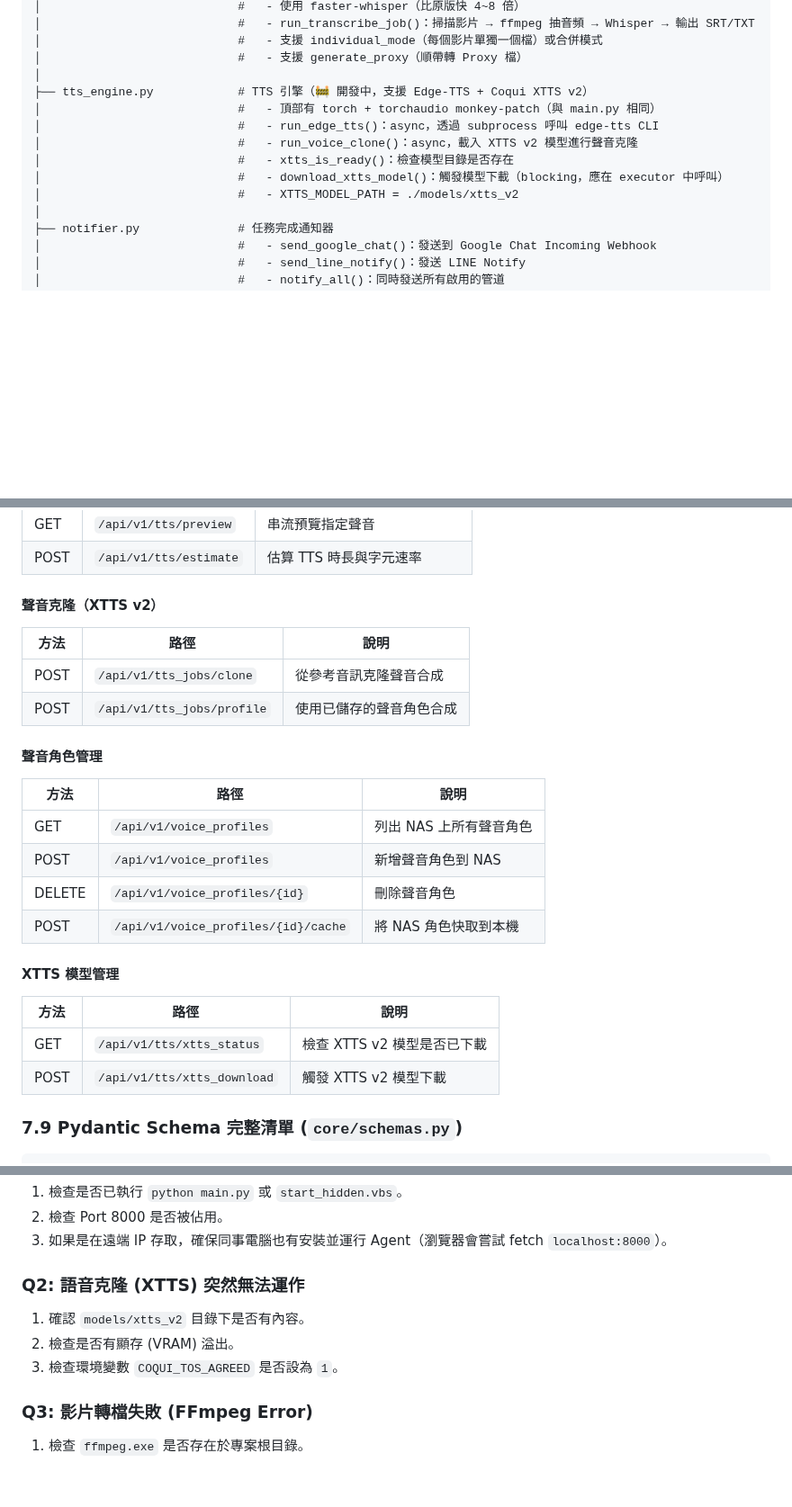
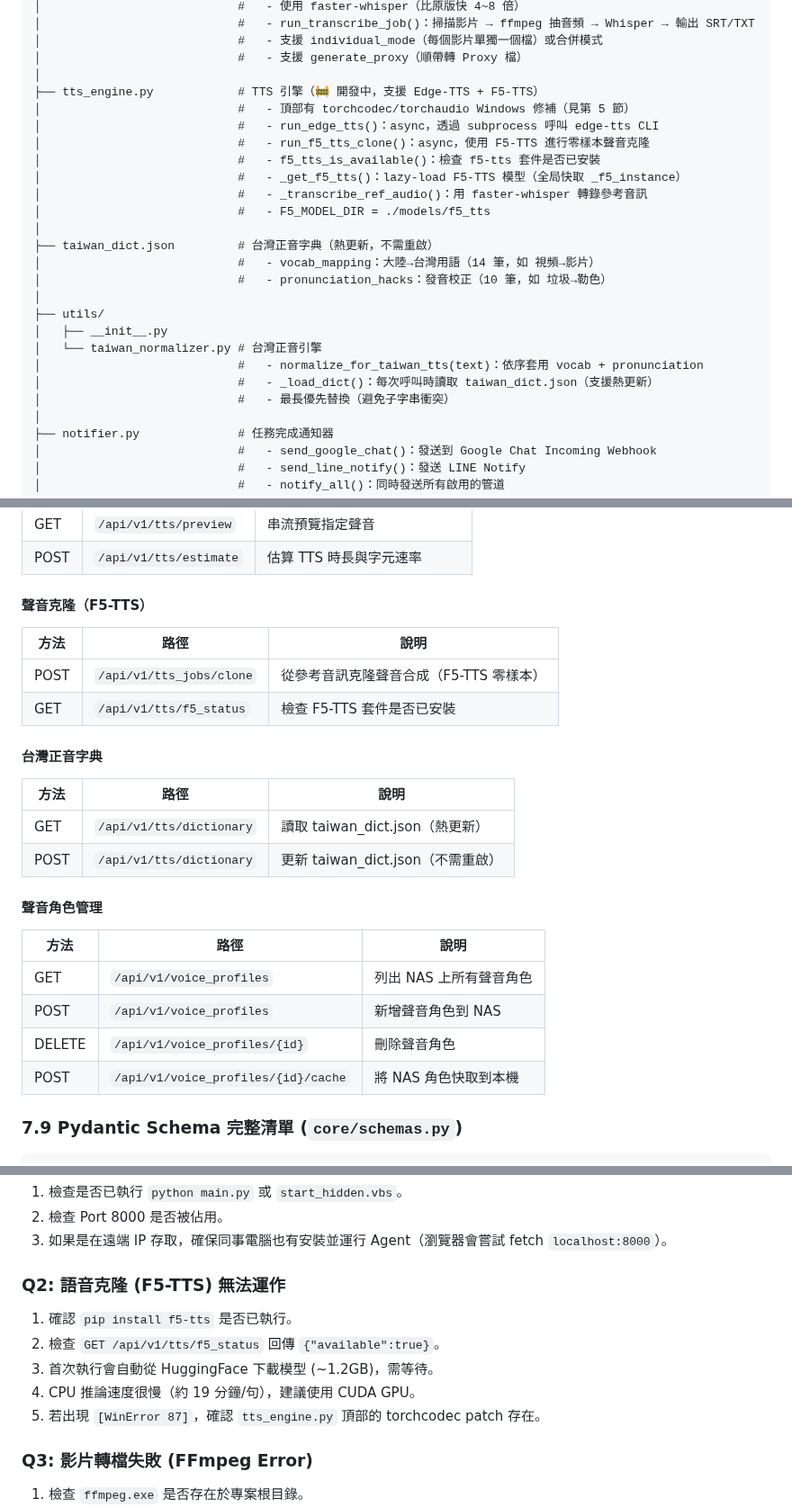
Before and after one commit to denniswang0513-del/Originsun-Media-Guard, a Markdown page: CLAUDE.md, 3 parts joined by grey strips. Shown at 90% size. Rendered like a GitHub page; blank space fills up the shorter version.

```diff
--- a/CLAUDE.md
+++ b/CLAUDE.md
@@ -74,13 +74,25 @@ OriginsunTranscode/
 │                            #   - 支援 individual_mode（每個影片單獨一個檔）或合併模式
 │                            #   - 支援 generate_proxy（順帶轉 Proxy 檔）
 │
-├── tts_engine.py            # TTS 引擎（🚧 開發中，支援 Edge-TTS + Coqui XTTS v2）
-│                            #   - 頂部有 torch + torchaudio monkey-patch（與 main.py 相同）
+├── tts_engine.py            # TTS 引擎（🚧 開發中，支援 Edge-TTS + F5-TTS）
+│                            #   - 頂部有 torchcodec/torchaudio Windows 修補（見第 5 節）
 │                            #   - run_edge_tts()：async，透過 subprocess 呼叫 edge-tts CLI
-│                            #   - run_voice_clone()：async，載入 XTTS v2 模型進行聲音克隆
-│                            #   - xtts_is_ready()：檢查模型目錄是否存在
-│                            #   - download_xtts_model()：觸發模型下載（blocking，應在 executor 中呼叫）
-│                            #   - XTTS_MODEL_PATH = ./models/xtts_v2
+│                            #   - run_f5_tts_clone()：async，使用 F5-TTS 進行零樣本聲音克隆
+│                            #   - f5_tts_is_available()：檢查 f5-tts 套件是否已安裝
+│                            #   - _get_f5_tts()：lazy-load F5-TTS 模型（全局快取 _f5_instance）
+│                            #   - _transcribe_ref_audio()：用 faster-whisper 轉錄參考音訊
+│                            #   - F5_MODEL_DIR = ./models/f5_tts
+│
+├── taiwan_dict.json         # 台灣正音字典（熱更新，不需重啟）
+│                            #   - vocab_mapping：大陸→台灣用語（14 筆，如 視頻→影片）
+│                            #   - pronunciation_hacks：發音校正（10 筆，如 垃圾→勒色）
+│
+├── utils/
+│   ├── __init__.py
+│   └── taiwan_normalizer.py # 台灣正音引擎
+│                            #   - normalize_for_taiwan_tts(text)：依序套用 vocab + pronunciation
+│                            #   - _load_dict()：每次呼叫時讀取 taiwan_dict.json（支援熱更新）
+│                            #   - 最長優先替換（避免子字串衝突）
 │
 ├── notifier.py              # 任務完成通知器
 │                            #   - send_google_chat()：發送到 Google Chat Incoming Webhook
@@ -509,12 +528,19 @@ def _emit_sync(event: str, data: dict) -> None:
 | GET | `/api/v1/tts/preview` | 串流預覽指定聲音 |
 | POST | `/api/v1/tts/estimate` | 估算 TTS 時長與字元速率 |
 
-#### 聲音克隆（XTTS v2）
+#### 聲音克隆（F5-TTS）
 
 | 方法 | 路徑 | 說明 |
 |------|------|------|
-| POST | `/api/v1/tts_jobs/clone` | 從參考音訊克隆聲音合成 |
-| POST | `/api/v1/tts_jobs/profile` | 使用已儲存的聲音角色合成 |
+| POST | `/api/v1/tts_jobs/clone` | 從參考音訊克隆聲音合成（F5-TTS 零樣本） |
+| GET | `/api/v1/tts/f5_status` | 檢查 F5-TTS 套件是否已安裝 |
+
+#### 台灣正音字典
+
+| 方法 | 路徑 | 說明 |
+|------|------|------|
+| GET | `/api/v1/tts/dictionary` | 讀取 taiwan_dict.json（熱更新） |
+| POST | `/api/v1/tts/dictionary` | 更新 taiwan_dict.json（不需重啟） |
 
 #### 聲音角色管理
 
@@ -525,12 +551,6 @@ def _emit_sync(event: str, data: dict) -> None:
 | DELETE | `/api/v1/voice_profiles/{id}` | 刪除聲音角色 |
 | POST | `/api/v1/voice_profiles/{id}/cache` | 將 NAS 角色快取到本機 |
 
-#### XTTS 模型管理
-
-| 方法 | 路徑 | 說明 |
-|------|------|------|
-| GET | `/api/v1/tts/xtts_status` | 檢查 XTTS v2 模型是否已下載 |
-| POST | `/api/v1/tts/xtts_download` | 觸發 XTTS v2 模型下載 |
 
 ### 7.9 Pydantic Schema 完整清單 (`core/schemas.py`)
 
@@ -636,10 +656,12 @@ class CompareSourceRequest(BaseModel):
 2. 檢查 Port 8000 是否被佔用。
 3. 如果是在遠端 IP 存取，確保同事電腦也有安裝並運行 Agent（瀏覽器會嘗試 fetch `localhost:8000`）。
 
-### Q2: 語音克隆 (XTTS) 突然無法運作
-1. 確認 `models/xtts_v2` 目錄下是否有內容。
-2. 檢查是否有顯存 (VRAM) 溢出。
-3. 檢查環境變數 `COQUI_TOS_AGREED` 是否設為 `1`。
+### Q2: 語音克隆 (F5-TTS) 無法運作
+1. 確認 `pip install f5-tts` 是否已執行。
+2. 檢查 `GET /api/v1/tts/f5_status` 回傳 `{"available":true}`。
+3. 首次執行會自動從 HuggingFace 下載模型 (~1.2GB)，需等待。
+4. CPU 推論速度很慢（約 19 分鐘/句），建議使用 CUDA GPU。
+5. 若出現 `[WinError 87]`，確認 `tts_engine.py` 頂部的 torchcodec patch 存在。
 
 ### Q3: 影片轉檔失敗 (FFmpeg Error)
 1. 檢查 `ffmpeg.exe` 是否存在於專案根目錄。
```
Also changed, not shown: other parts of CLAUDE.md (+45 -34 lines).
